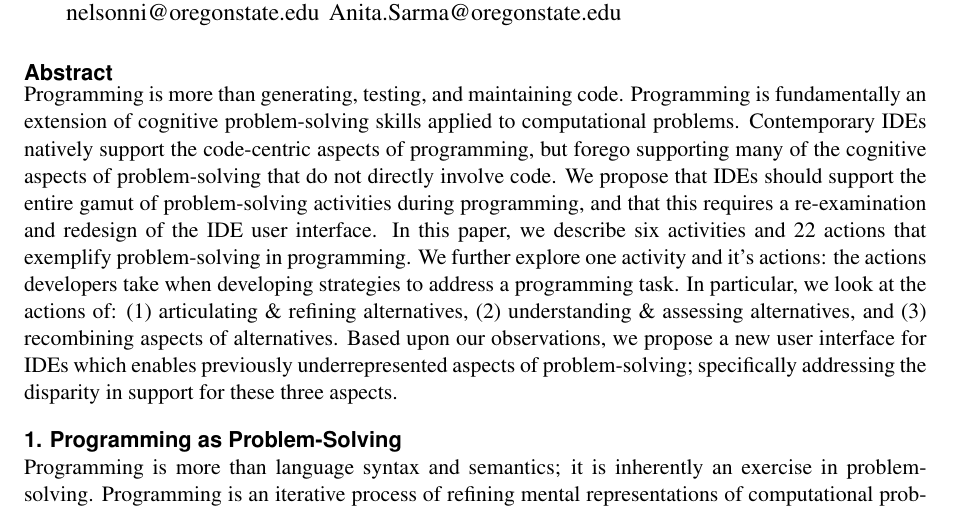
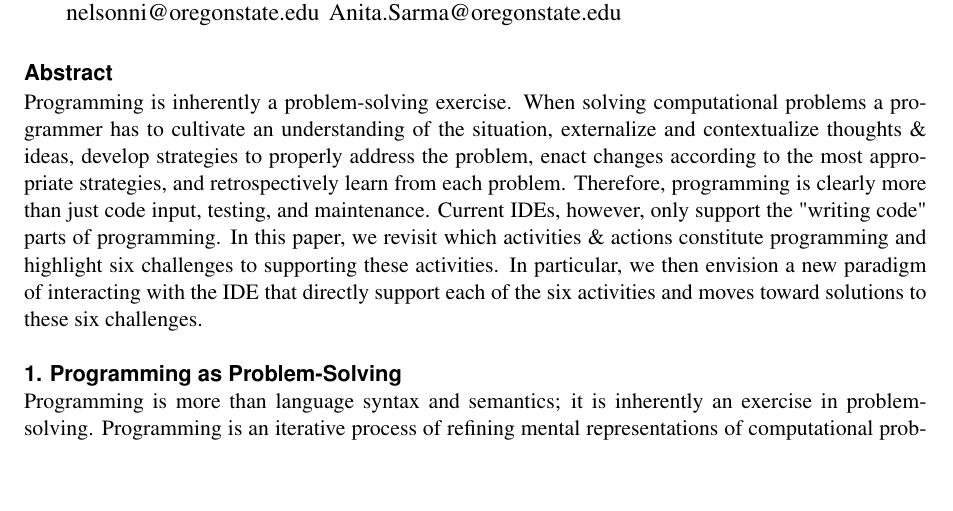
Before and after one commit to EPICLab/PPIG17-ProblemSolvingIDE, a LaTeX document (bonsai-ppig17.tex): part of page 1 of 7, cut so that both start at the same text, the shorter picture padded with empty space. Compiled offline with pdfLaTeX.

Commit message:
updated Abstract per Anita's comments

```diff
--- a/bonsai-ppig17.tex
+++ b/bonsai-ppig17.tex
@@ -54,14 +54,12 @@
 
 \begin{abstract}
 
-Programming is more than generating, testing, and maintaining code.
-Programming is fundamentally an extension of cognitive problem-solving skills applied to computational problems.
-Contemporary IDEs natively support the code-centric aspects of programming, but forego supporting many of the cognitive aspects of problem-solving that do not directly involve code.
-We propose that IDEs should support the entire gamut of problem-solving activities during programming, and that this requires a re-examination and redesign of the IDE user interface.
-In this paper, we describe six activities and 22 actions that exemplify problem-solving in programming.
-We further explore one activity and it's actions: the actions developers take when developing strategies to address a programming task.
-In particular, we look at the actions of: (1) articulating \& refining alternatives, (2) understanding \& assessing alternatives, and (3) recombining aspects of alternatives.
-Based upon our observations, we propose a new user interface for IDEs which enables previously underrepresented aspects of problem-solving; specifically addressing the disparity in support for these three aspects.
+Programming is inherently a problem-solving exercise.
+When solving computational problems a programmer has to cultivate an understanding of the situation, externalize and contextualize thoughts \& ideas, develop strategies to properly address the problem, enact changes according to the most appropriate strategies, and retrospectively learn from each problem.
+Therefore, programming is clearly more than just code input, testing, and maintenance.
+Current IDEs, however, only support the "writing code" parts of programming.
+In this paper, we revisit which activities \& actions constitute programming and highlight six challenges to supporting these activities.
+In particular, we then envision a new paradigm of interacting with the IDE that directly support each of the six activities and moves toward solutions to these six challenges.
 \end{abstract}
 
 \section{Programming as Problem-Solving}
```
